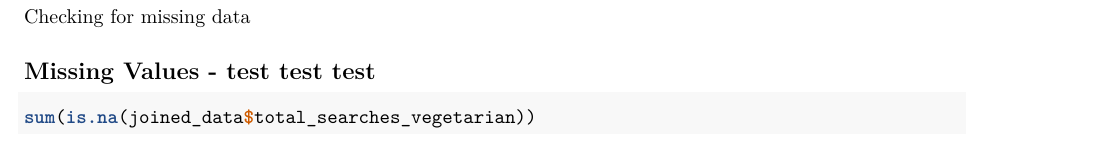
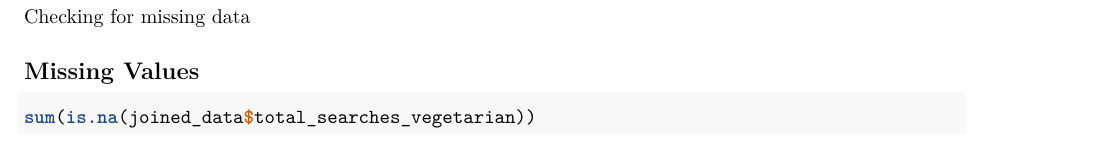
Before and after one commit to lemonhead94/R_Bootcamp, an R Markdown document (analysis.Rmd): part of page 2 of 2, cut so that both start at the same text. Rendered offline with R 4.5, knitr and Pandoc, then LaTeX, with nearby package versions; some code elsewhere in the file could not run offline.

Commit message:
reverting commit tests

````diff
--- a/analysis.Rmd
+++ b/analysis.Rmd
@@ -68,7 +68,7 @@ joined_data <- left_join(joined_data, vegan_temp %>% select(province, total_sear
 
 Checking for missing data
 
-## Missing Values - test test test
+## Missing Values
 
 ```{r missing data check google search results, warning=FALSE}
 sum(is.na(joined_data$total_searches_vegetarian))
````
